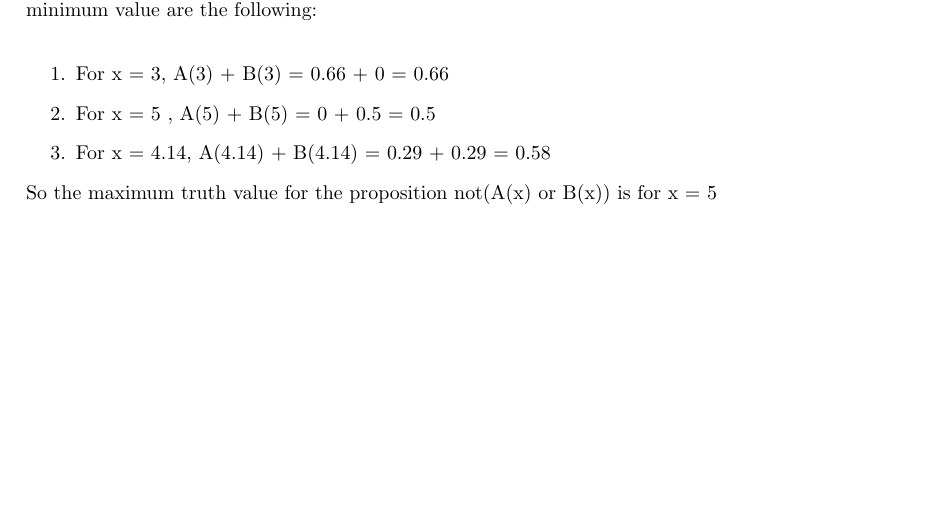
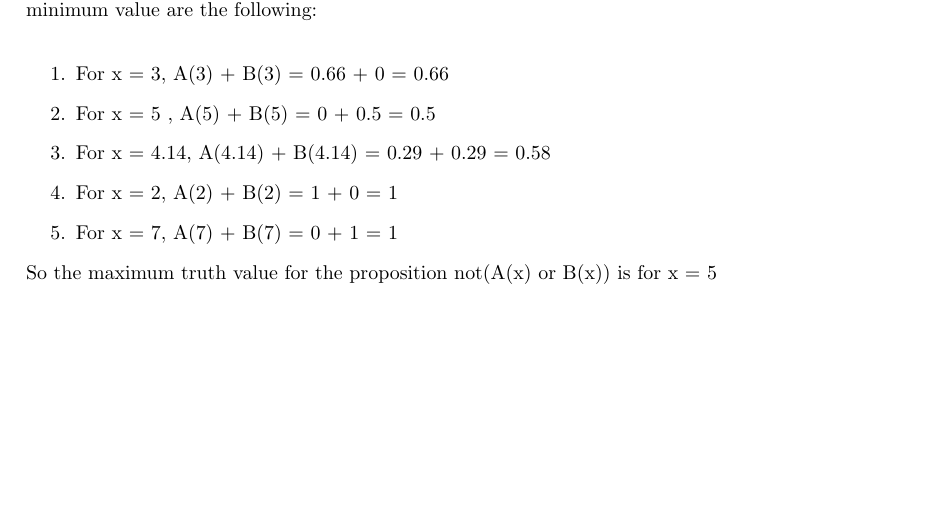
Before and after one commit to pravramidis/neuroFuzzyComputing, a LaTeX problem sheet (ProblemSet1/ProblemSet1Answers.tex): part of page 22 of 22, cut so that both start at the same text. Compiled offline with pdfLaTeX.

Commit message:
Add 2 points to problem 12

```diff
--- a/ProblemSet1/ProblemSet1Answers.tex
+++ b/ProblemSet1/ProblemSet1Answers.tex
@@ -621,6 +621,8 @@ maximize the truth value of not(A(x) OR B(x)) we should minimize the truth value
   \item For x = 3, A(3) + B(3) = 0.66 + 0 = 0.66
   \item For x = 5 , A(5) + B(5) = 0 + 0.5 = 0.5
   \item For x = 4.14, A(4.14) + B(4.14) = 0.29 + 0.29 = 0.58
+  \item For x = 2, A(2) + B(2) = 1 + 0 = 1
+  \item For x = 7, A(7) + B(7) = 0 + 1 = 1
 \end{enumerate}
 So the maximum truth value for the proposition not(A(x) or B(x)) is for x = 5
 
```
